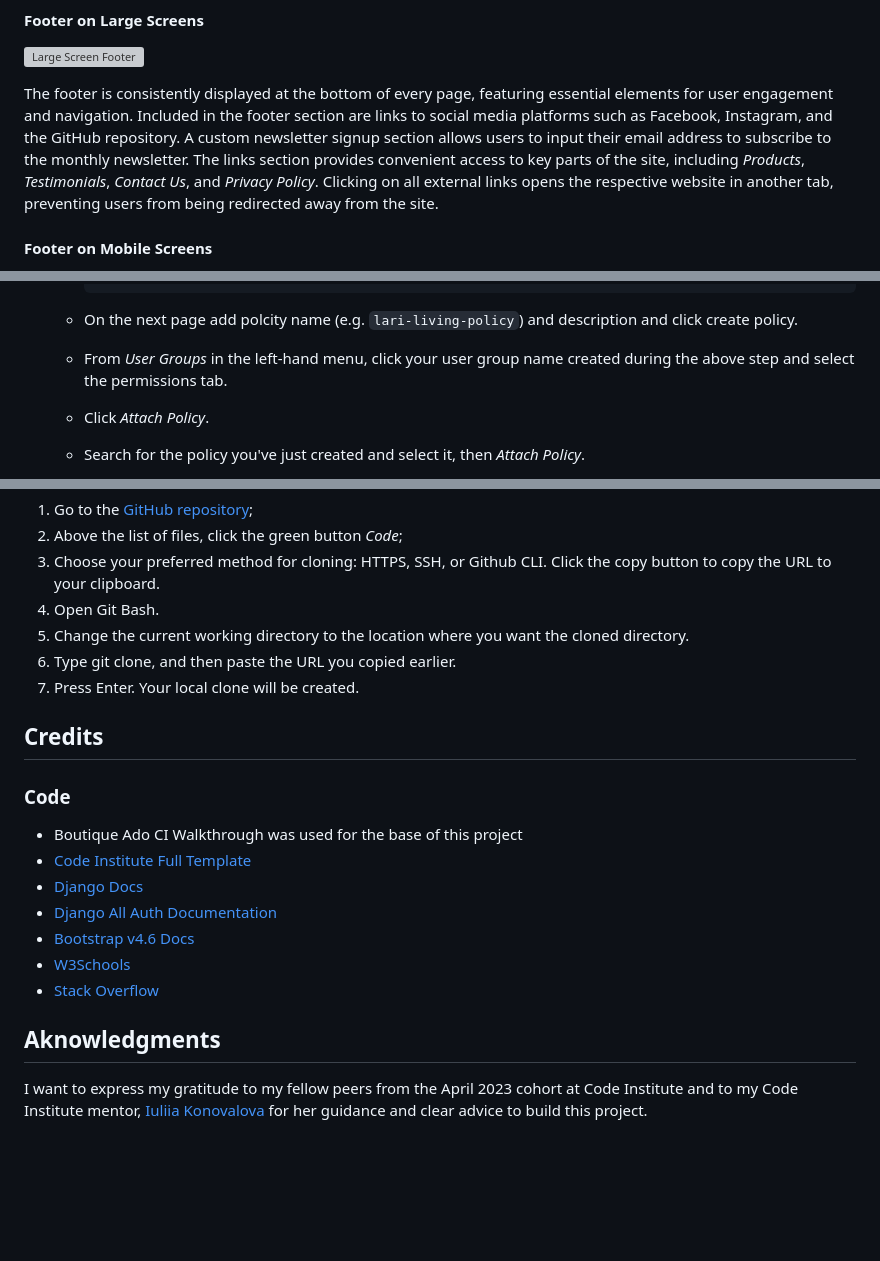
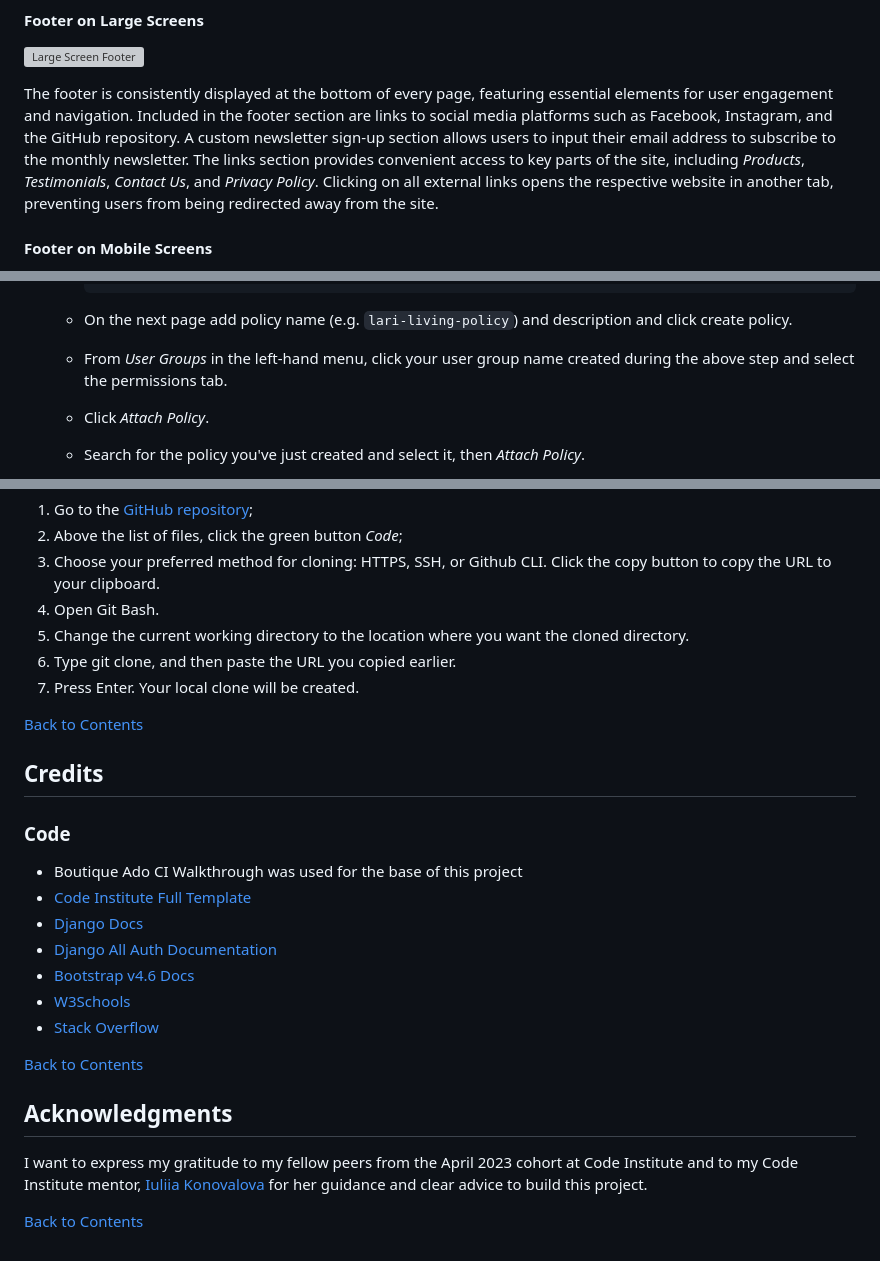
Before and after one commit to Darioc18/PP5_lari_living, a Markdown page: README.md, 3 parts joined by grey strips. GitHub-like rendering; blank space fills up the shorter version; grey boxes are pictures that could not be loaded.

Commit message:
docs: tidy up readme

````diff
--- a/README.md
+++ b/README.md
@@ -328,7 +328,7 @@ Clicking the bag icon redirects the user to the shopping bag page, where a summa
 
 The footer is consistently displayed at the bottom of every page, featuring essential elements for user engagement and navigation.
 Included in the footer section are links to social media platforms such as Facebook, Instagram, and the GitHub repository.
-A custom newsletter signup section allows users to input their email address to subscribe to the monthly newsletter.
+A custom newsletter sign-up section allows users to input their email address to subscribe to the monthly newsletter.
 The links section provides convenient access to key parts of the site, including *Products*, *Testimonials*, *Contact Us*, and *Privacy Policy*.
 Clicking on all external links opens the respective website in another tab, preventing users from being redirected away from the site.
 
@@ -826,7 +826,7 @@ Once you've created an AWS account and logged-in, make sure you're on the *AWS M
         }
         ```
 
-    - On the next page add polcity name (e.g. `lari-living-policy`) and description and click create policy.
+    - On the next page add policy name (e.g. `lari-living-policy`) and description and click create policy.
     - From *User Groups* in the left-hand menu, click your user group name created during the above step and select the permissions tab.
     - Click *Attach Policy*.
     - Search for the policy you've just created and select it, then *Attach Policy*.
@@ -921,6 +921,8 @@ To clone the repository:
 6. Type git clone, and then paste the URL you copied earlier.
 7. Press Enter. Your local clone will be created.
 
+[Back to Contents](#table-of-contents)
+
 ## Credits
 
 ### Code
@@ -933,6 +935,10 @@ To clone the repository:
 - [W3Schools](https://www.w3schools.com/)
 - [Stack Overflow](https://stackoverflow.com/)
 
-## Aknowledgments
+[Back to Contents](#table-of-contents)
+
+## Acknowledgments
 
 I want to express my gratitude to my fellow peers from the April 2023 cohort at Code Institute and to my Code Institute mentor, [Iuliia Konovalova](https://github.com/IuliiaKonovalova) for her guidance and clear advice to build this project.
+
+[Back to Contents](#table-of-contents)
````
